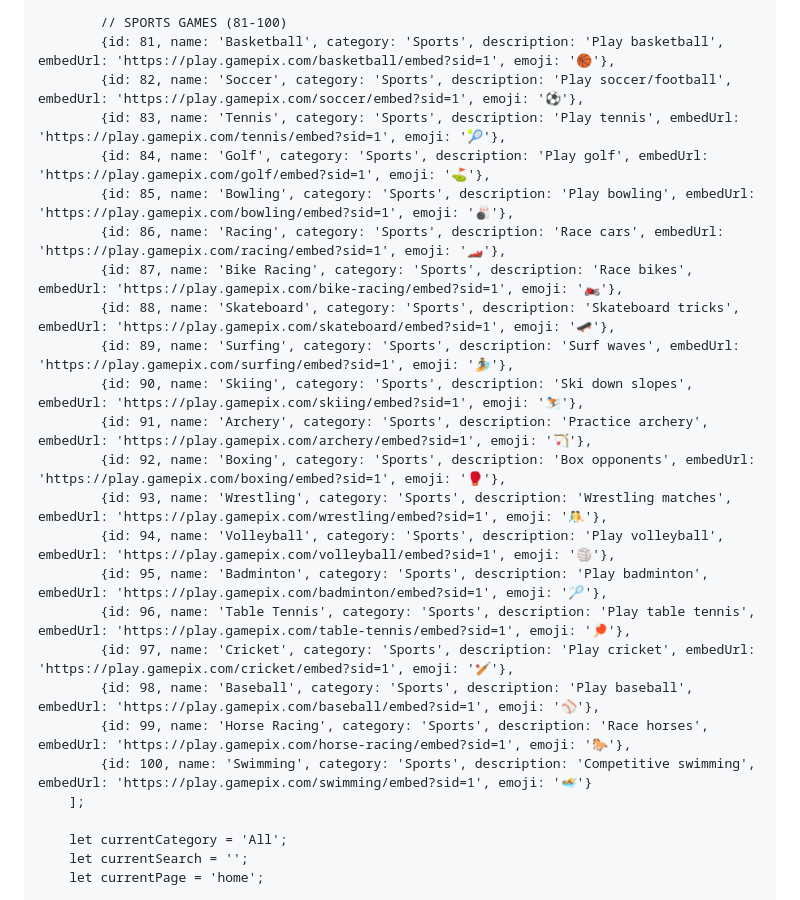
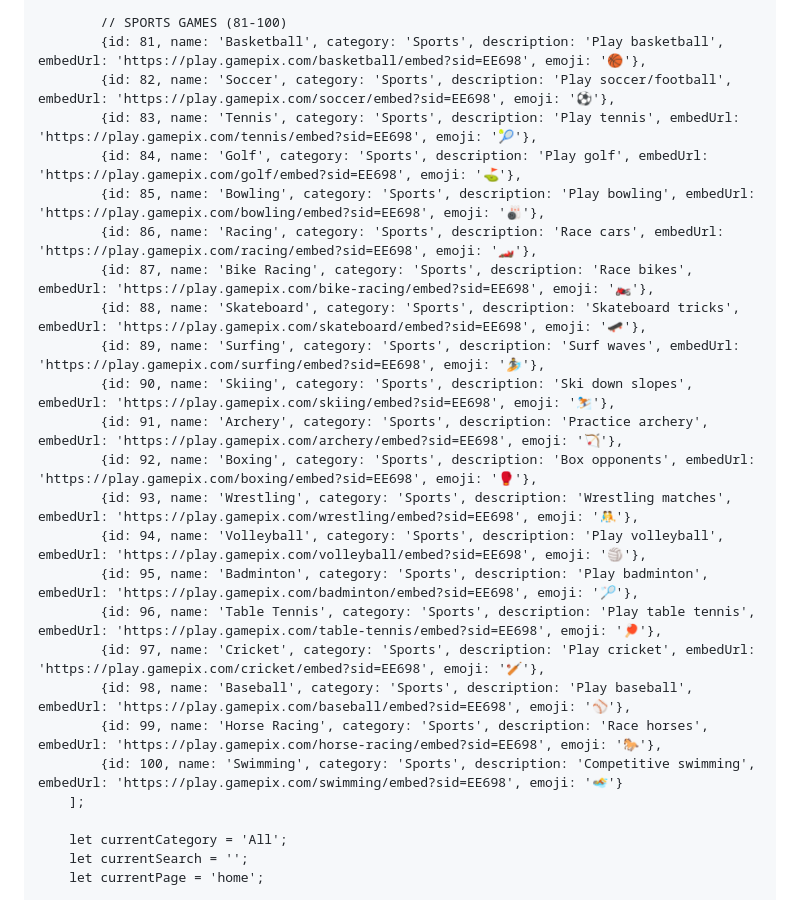
Before and after one commit to szgames-net/szgames-net.github.io, a Markdown page: README.md, the part around one of its changes. Drawn GitHub-style.

```diff
--- a/README.md
+++ b/README.md
@@ -985,25 +985,25 @@
 
             // SPORTS GAMES (81-100)
-            {id: 81, name: 'Basketball', category: 'Sports', description: 'Play basketball', embedUrl: 'https://play.gamepix.com/basketball/embed?sid=1', emoji: '🏀'},
-            {id: 82, name: 'Soccer', category: 'Sports', description: 'Play soccer/football', embedUrl: 'https://play.gamepix.com/soccer/embed?sid=1', emoji: '⚽'},
-            {id: 83, name: 'Tennis', category: 'Sports', description: 'Play tennis', embedUrl: 'https://play.gamepix.com/tennis/embed?sid=1', emoji: '🎾'},
-            {id: 84, name: 'Golf', category: 'Sports', description: 'Play golf', embedUrl: 'https://play.gamepix.com/golf/embed?sid=1', emoji: '⛳'},
-            {id: 85, name: 'Bowling', category: 'Sports', description: 'Play bowling', embedUrl: 'https://play.gamepix.com/bowling/embed?sid=1', emoji: '🎳'},
-            {id: 86, name: 'Racing', category: 'Sports', description: 'Race cars', embedUrl: 'https://play.gamepix.com/racing/embed?sid=1', emoji: '🏎️'},
-            {id: 87, name: 'Bike Racing', category: 'Sports', description: 'Race bikes', embedUrl: 'https://play.gamepix.com/bike-racing/embed?sid=1', emoji: '🏍️'},
-            {id: 88, name: 'Skateboard', category: 'Sports', description: 'Skateboard tricks', embedUrl: 'https://play.gamepix.com/skateboard/embed?sid=1', emoji: '🛹'},
-            {id: 89, name: 'Surfing', category: 'Sports', description: 'Surf waves', embedUrl: 'https://play.gamepix.com/surfing/embed?sid=1', emoji: '🏄'},
-            {id: 90, name: 'Skiing', category: 'Sports', description: 'Ski down slopes', embedUrl: 'https://play.gamepix.com/skiing/embed?sid=1', emoji: '⛷️'},
-            {id: 91, name: 'Archery', category: 'Sports', description: 'Practice archery', embedUrl: 'https://play.gamepix.com/archery/embed?sid=1', emoji: '🏹'},
-            {id: 92, name: 'Boxing', category: 'Sports', description: 'Box opponents', embedUrl: 'https://play.gamepix.com/boxing/embed?sid=1', emoji: '🥊'},
-            {id: 93, name: 'Wrestling', category: 'Sports', description: 'Wrestling matches', embedUrl: 'https://play.gamepix.com/wrestling/embed?sid=1', emoji: '🤼'},
-            {id: 94, name: 'Volleyball', category: 'Sports', description: 'Play volleyball', embedUrl: 'https://play.gamepix.com/volleyball/embed?sid=1', emoji: '🏐'},
-            {id: 95, name: 'Badminton', category: 'Sports', description: 'Play badminton', embedUrl: 'https://play.gamepix.com/badminton/embed?sid=1', emoji: '🏸'},
-            {id: 96, name: 'Table Tennis', category: 'Sports', description: 'Play table tennis', embedUrl: 'https://play.gamepix.com/table-tennis/embed?sid=1', emoji: '🏓'},
-            {id: 97, name: 'Cricket', category: 'Sports', description: 'Play cricket', embedUrl: 'https://play.gamepix.com/cricket/embed?sid=1', emoji: '🏏'},
-            {id: 98, name: 'Baseball', category: 'Sports', description: 'Play baseball', embedUrl: 'https://play.gamepix.com/baseball/embed?sid=1', emoji: '⚾'},
-            {id: 99, name: 'Horse Racing', category: 'Sports', description: 'Race horses', embedUrl: 'https://play.gamepix.com/horse-racing/embed?sid=1', emoji: '🐎'},
-            {id: 100, name: 'Swimming', category: 'Sports', description: 'Competitive swimming', embedUrl: 'https://play.gamepix.com/swimming/embed?sid=1', emoji: '🏊'}
+            {id: 81, name: 'Basketball', category: 'Sports', description: 'Play basketball', embedUrl: 'https://play.gamepix.com/basketball/embed?sid=EE698', emoji: '🏀'},
+            {id: 82, name: 'Soccer', category: 'Sports', description: 'Play soccer/football', embedUrl: 'https://play.gamepix.com/soccer/embed?sid=EE698', emoji: '⚽'},
+            {id: 83, name: 'Tennis', category: 'Sports', description: 'Play tennis', embedUrl: 'https://play.gamepix.com/tennis/embed?sid=EE698', emoji: '🎾'},
+            {id: 84, name: 'Golf', category: 'Sports', description: 'Play golf', embedUrl: 'https://play.gamepix.com/golf/embed?sid=EE698', emoji: '⛳'},
+            {id: 85, name: 'Bowling', category: 'Sports', description: 'Play bowling', embedUrl: 'https://play.gamepix.com/bowling/embed?sid=EE698', emoji: '🎳'},
+            {id: 86, name: 'Racing', category: 'Sports', description: 'Race cars', embedUrl: 'https://play.gamepix.com/racing/embed?sid=EE698', emoji: '🏎️'},
+            {id: 87, name: 'Bike Racing', category: 'Sports', description: 'Race bikes', embedUrl: 'https://play.gamepix.com/bike-racing/embed?sid=EE698', emoji: '🏍️'},
+            {id: 88, name: 'Skateboard', category: 'Sports', description: 'Skateboard tricks', embedUrl: 'https://play.gamepix.com/skateboard/embed?sid=EE698', emoji: '🛹'},
+            {id: 89, name: 'Surfing', category: 'Sports', description: 'Surf waves', embedUrl: 'https://play.gamepix.com/surfing/embed?sid=EE698', emoji: '🏄'},
+            {id: 90, name: 'Skiing', category: 'Sports', description: 'Ski down slopes', embedUrl: 'https://play.gamepix.com/skiing/embed?sid=EE698', emoji: '⛷️'},
+            {id: 91, name: 'Archery', category: 'Sports', description: 'Practice archery', embedUrl: 'https://play.gamepix.com/archery/embed?sid=EE698', emoji: '🏹'},
+            {id: 92, name: 'Boxing', category: 'Sports', description: 'Box opponents', embedUrl: 'https://play.gamepix.com/boxing/embed?sid=EE698', emoji: '🥊'},
+            {id: 93, name: 'Wrestling', category: 'Sports', description: 'Wrestling matches', embedUrl: 'https://play.gamepix.com/wrestling/embed?sid=EE698', emoji: '🤼'},
+            {id: 94, name: 'Volleyball', category: 'Sports', description: 'Play volleyball', embedUrl: 'https://play.gamepix.com/volleyball/embed?sid=EE698', emoji: '🏐'},
+            {id: 95, name: 'Badminton', category: 'Sports', description: 'Play badminton', embedUrl: 'https://play.gamepix.com/badminton/embed?sid=EE698', emoji: '🏸'},
+            {id: 96, name: 'Table Tennis', category: 'Sports', description: 'Play table tennis', embedUrl: 'https://play.gamepix.com/table-tennis/embed?sid=EE698', emoji: '🏓'},
+            {id: 97, name: 'Cricket', category: 'Sports', description: 'Play cricket', embedUrl: 'https://play.gamepix.com/cricket/embed?sid=EE698', emoji: '🏏'},
+            {id: 98, name: 'Baseball', category: 'Sports', description: 'Play baseball', embedUrl: 'https://play.gamepix.com/baseball/embed?sid=EE698', emoji: '⚾'},
+            {id: 99, name: 'Horse Racing', category: 'Sports', description: 'Race horses', embedUrl: 'https://play.gamepix.com/horse-racing/embed?sid=EE698', emoji: '🐎'},
+            {id: 100, name: 'Swimming', category: 'Sports', description: 'Competitive swimming', embedUrl: 'https://play.gamepix.com/swimming/embed?sid=EE698', emoji: '🏊'}
         ];
 
         let currentCategory = 'All';
```
Also changed, not shown: other parts of README.md (+80 -80 lines).
